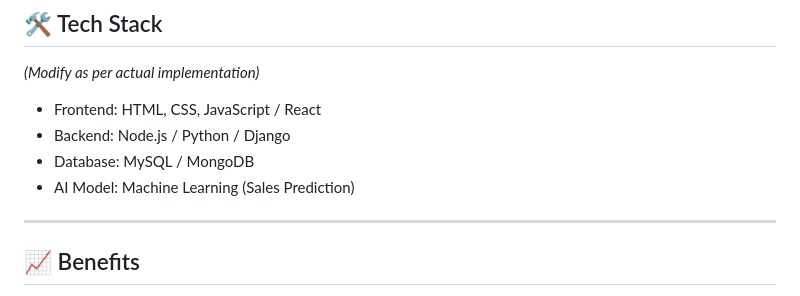
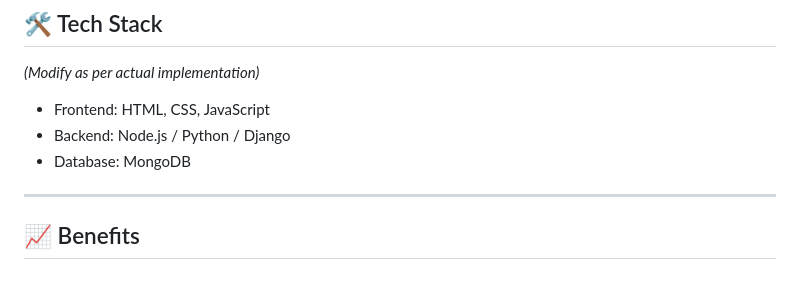
Before and after one commit to siddhantkan23-netizen/techfest-5.0-project1, a Markdown page: README.md, the part around the change. GitHub-like rendering.

Commit message:
Revise README for clarity and detail
Updated README.md to enhance project description, features, and tech stack.

```diff
--- a/README.md
+++ b/README.md
@@ -125,10 +125,9 @@ This flow ensures real-time data storage, intelligent analysis, and actionable i
 
 *(Modify as per actual implementation)*
 
-* Frontend: HTML, CSS, JavaScript / React
+* Frontend: HTML, CSS, JavaScript
 * Backend: Node.js / Python / Django
-* Database: MySQL / MongoDB
-* AI Model: Machine Learning (Sales Prediction)
+* Database: MongoDB
 
 -----------------------------------------------------------
 
```
